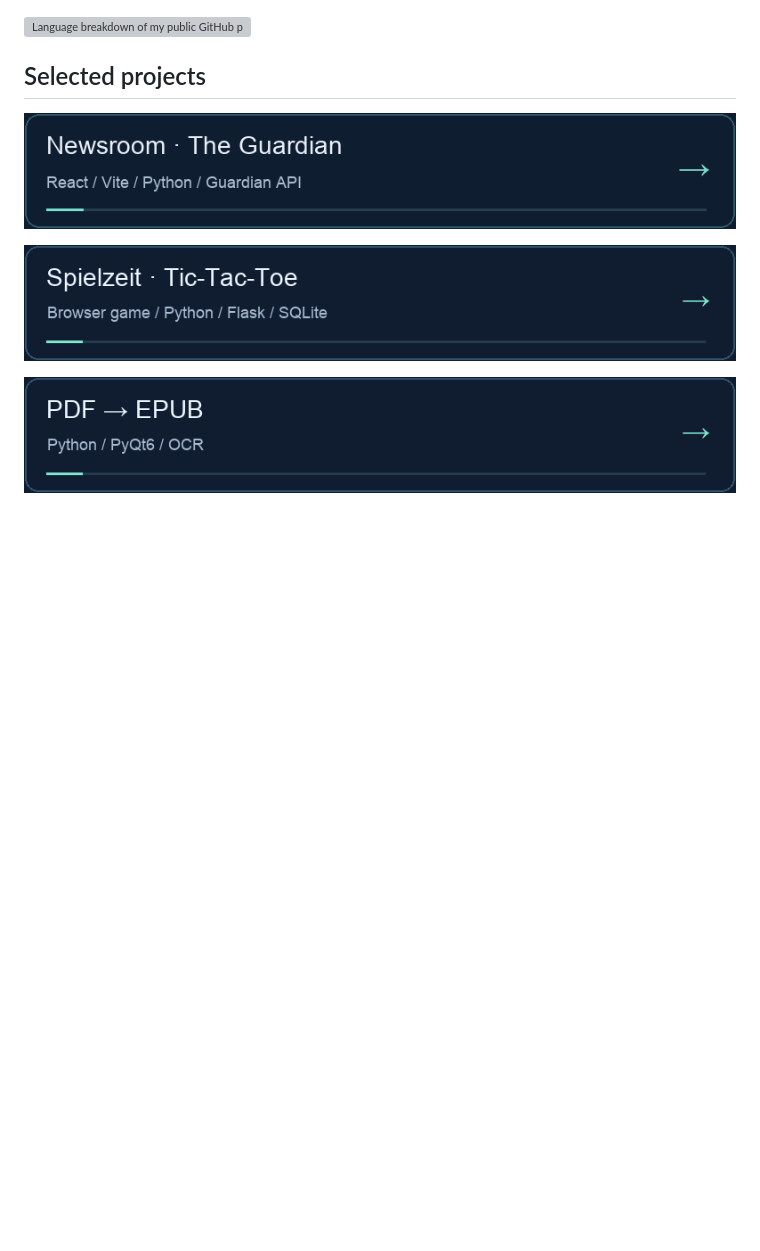
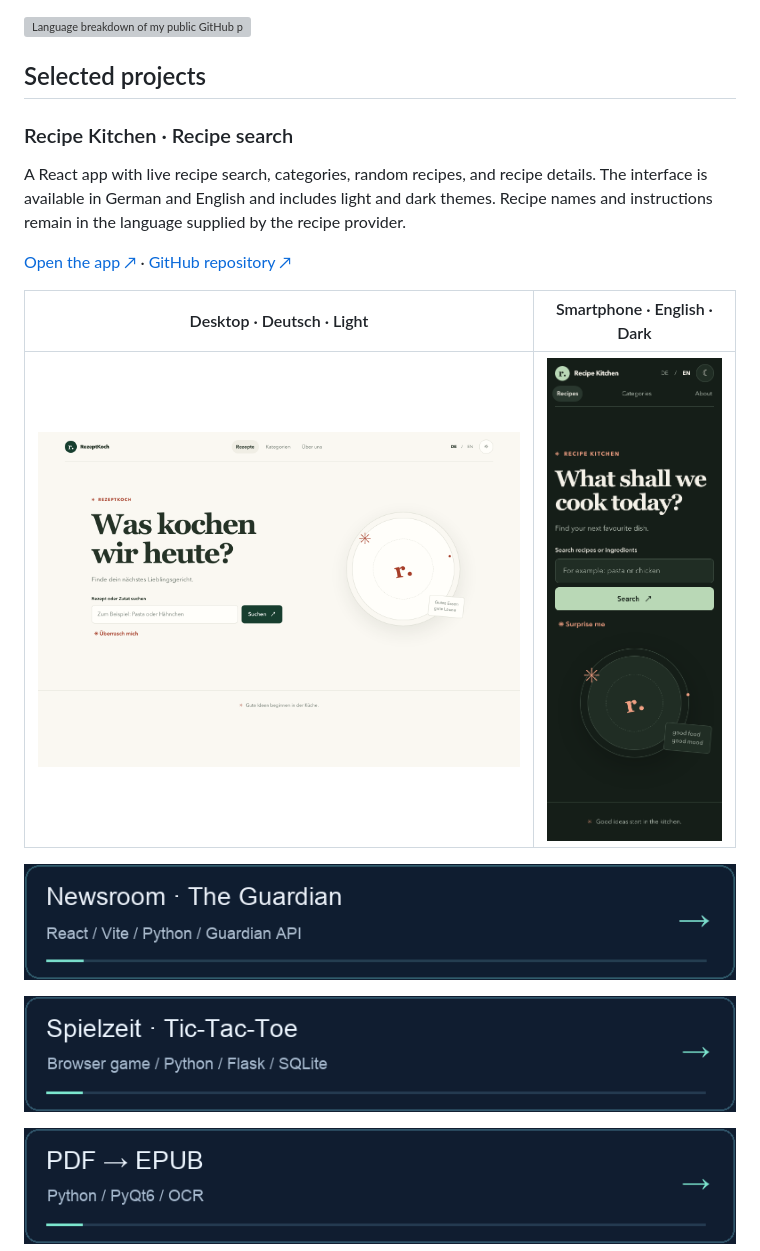
Before and after one commit to michkffm/michkffm, a Markdown page: README.en.md, the part around the change. GitHub-like rendering; pictures changed too: assets/recipe-app-desktop.png (added), assets/recipe-app-mobile.png (added); blank space fills up the shorter version; grey boxes are pictures that could not be loaded.

Commit message:
Showcase recipe app on profile

```diff
--- a/README.en.md
+++ b/README.en.md
@@ -76,6 +76,16 @@ The world of software development is constantly evolving, and that is exactly wh
 
 ## Selected projects
 
+### Recipe Kitchen · Recipe search
+
+A React app with live recipe search, categories, random recipes, and recipe details. The interface is available in German and English and includes light and dark themes. Recipe names and instructions remain in the language supplied by the recipe provider.
+
+[Open the app ↗](https://michkffm.github.io/Rezepte/) · [GitHub repository ↗](https://github.com/michkffm/Rezepte)
+
+| Desktop · Deutsch · Light | Smartphone · English · Dark |
+| --- | --- |
+| [<img src="assets/recipe-app-desktop.png" alt="Recipe Kitchen on desktop: German recipe search in the light theme." width="600">](https://michkffm.github.io/Rezepte/) | [<img src="assets/recipe-app-mobile.png" alt="Recipe Kitchen on a smartphone: English recipe search in the dark theme." width="200">](https://michkffm.github.io/Rezepte/) |
+
 [![Newsroom · The Guardian — React / Vite / Python / Guardian API](assets/NewsAPI.gif)](https://github.com/michkffm/NewsAPI)
 
 
```
Also changed, not shown: README.md (+10 -0 lines).
